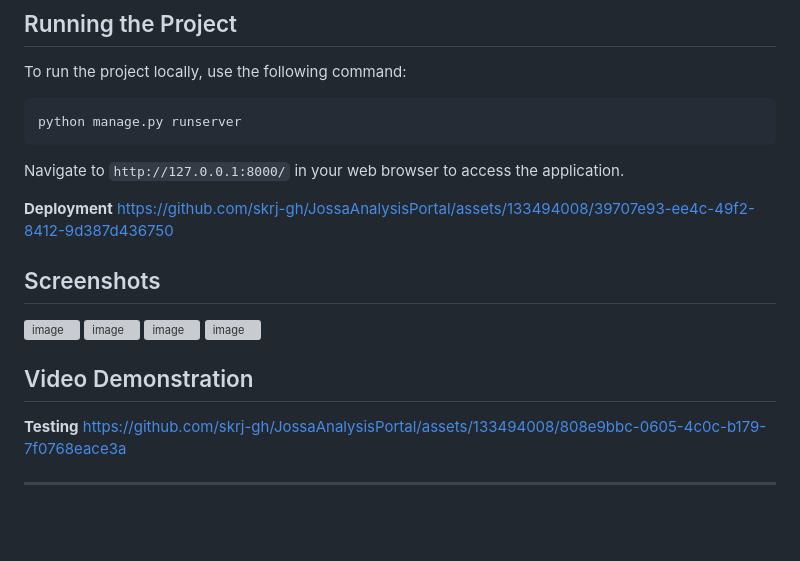
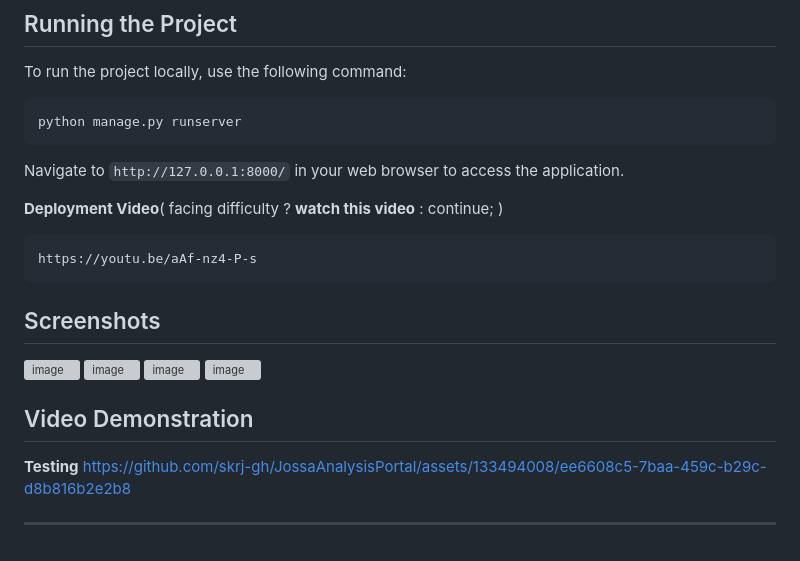
Before and after one commit to skrj-gh/JossaAnalysisPortal, a Markdown page: README.md, the part around the change. GitHub-like rendering; blank space fills up the shorter version; grey boxes are pictures that could not be loaded.

````diff
--- a/README.md
+++ b/README.md
@@ -102,10 +102,11 @@ python manage.py runserver
 ```
 Navigate to `http://127.0.0.1:8000/` in your web browser to access the application.
 
-**Deployment**
-https://github.com/skrj-gh/JossaAnalysisPortal/assets/133494008/39707e93-ee4c-49f2-8412-9d387d436750
 
-
+**Deployment Video**( facing difficulty ? **watch this video** : continue; )
+```bash
+https://youtu.be/aAf-nz4-P-s
+```
 
 ## Screenshots
 
@@ -117,7 +118,6 @@ https://github.com/skrj-gh/JossaAnalysisPortal/assets/133494008/39707e93-ee4c-49
 ## Video Demonstration
 
 **Testing**
-https://github.com/skrj-gh/JossaAnalysisPortal/assets/133494008/808e9bbc-0605-4c0c-b179-7f0768eace3a
-
+https://github.com/skrj-gh/JossaAnalysisPortal/assets/133494008/ee6608c5-7baa-459c-b29c-d8b816b2e2b8
 
 ---
````
